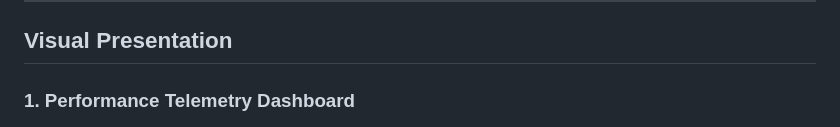
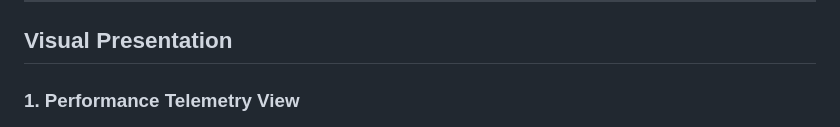
Before and after one commit to dhanushk-offl/guro, a Markdown page: README.md, the part around one of its changes. GitHub-like rendering.

```diff
--- a/README.md
+++ b/README.md
@@ -24,5 +24,5 @@ Guro is a sophisticated terminal-based diagnostic toolkit designed for granular
 
 ## Visual Presentation
 
-### 1. Performance Telemetry Dashboard
+### 1. Performance Telemetry View
 ![Performance Dashboard](assets/monitor_dashboard.png)
```
Also changed, not shown: other parts of README.md (+1 -1 lines).
